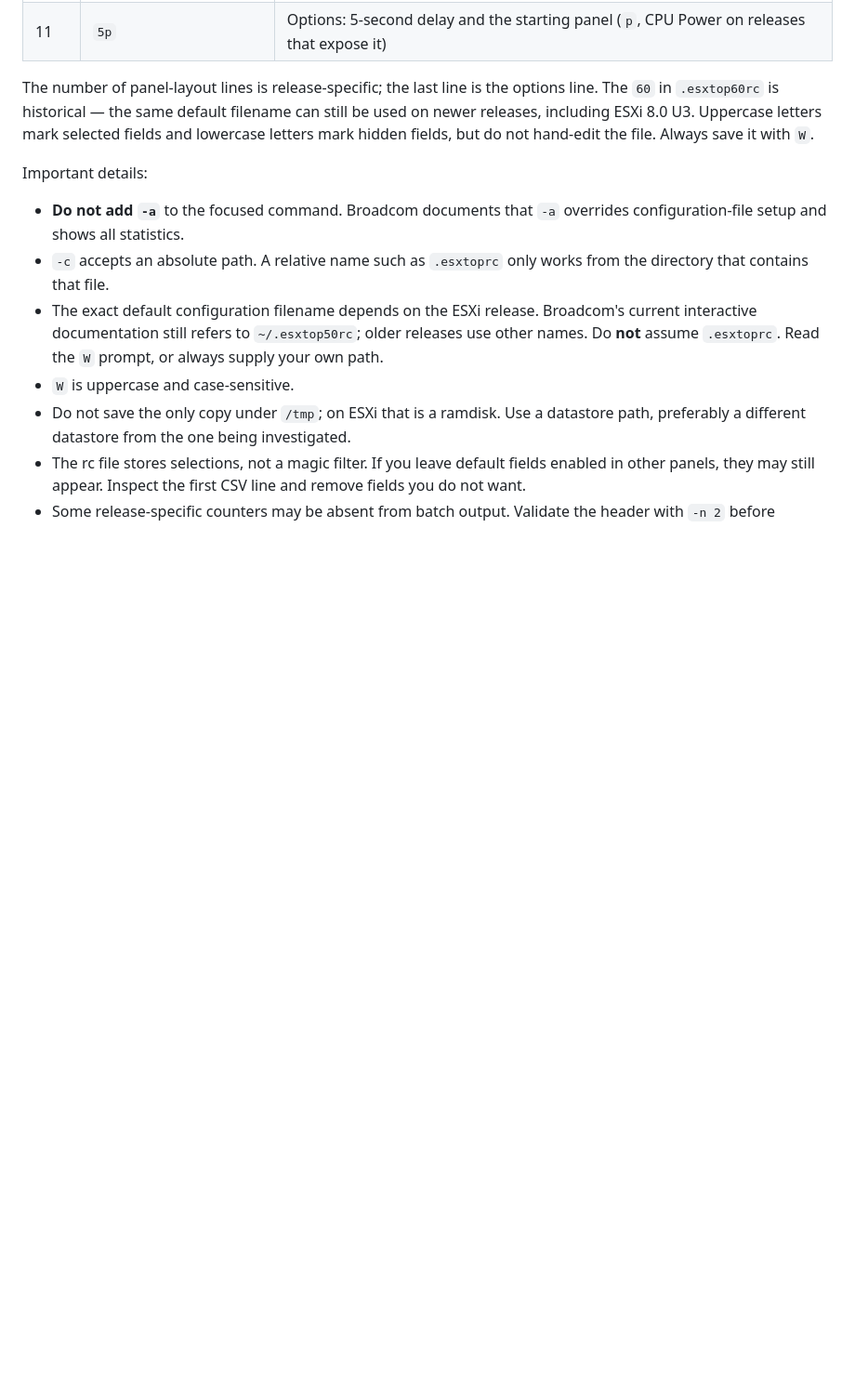
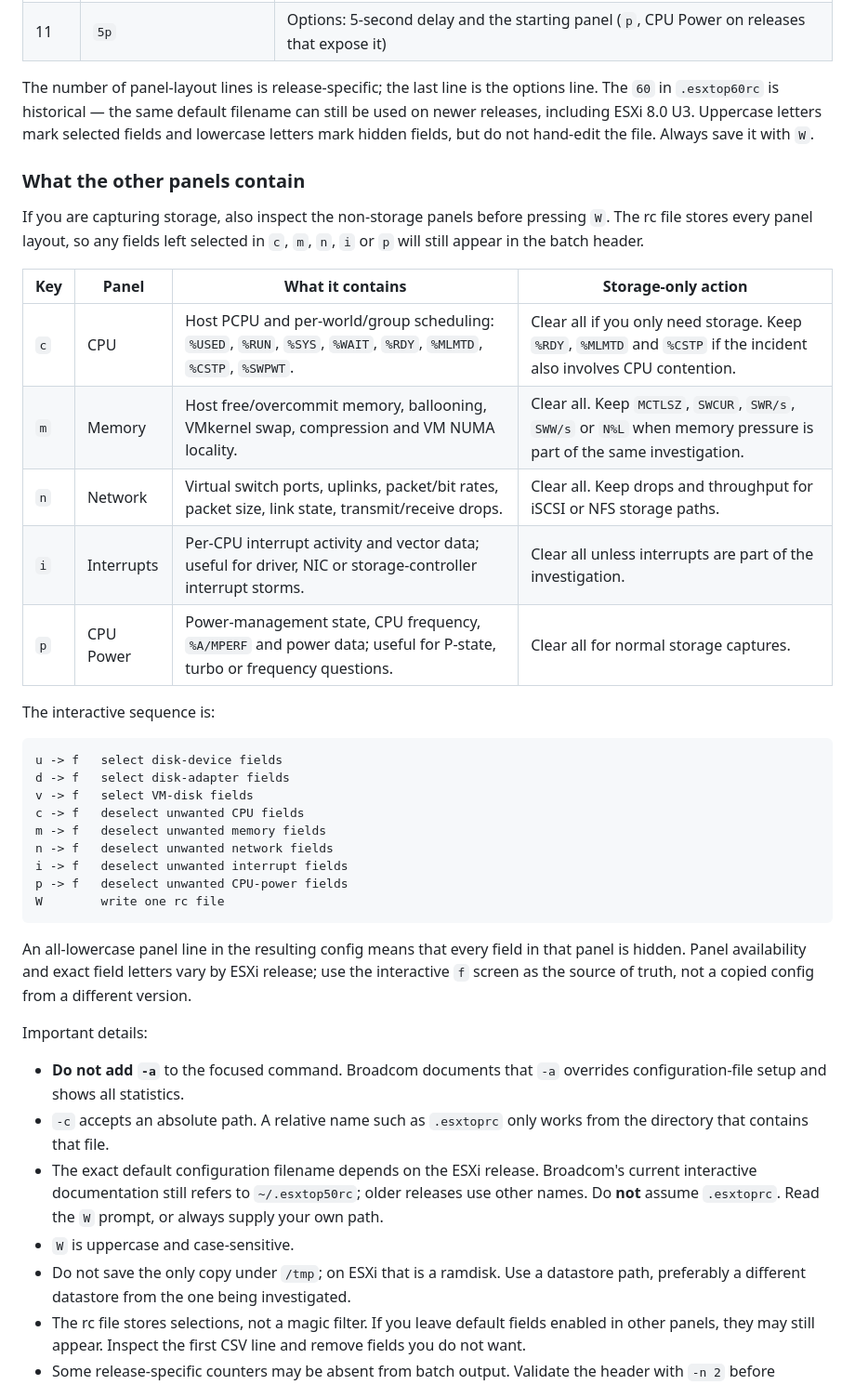
Before and after one commit to RogerBergling/esxtop-perf, a Markdown page: public/docs/esxtop-field-guide.md, the part around the change. Shown at 93% size. Drawn GitHub-style; blank space fills up the shorter version.

````diff
--- a/public/docs/esxtop-field-guide.md
+++ b/public/docs/esxtop-field-guide.md
@@ -190,6 +190,34 @@ A real ESXi 8.0 U3 `.esxtop60rc` looks like this:
 | 11 | `5p` | Options: 5-second delay and the starting panel (`p`, CPU Power on releases that expose it) |
 
 The number of panel-layout lines is release-specific; the last line is the options line. The `60` in `.esxtop60rc` is historical — the same default filename can still be used on newer releases, including ESXi 8.0 U3. Uppercase letters mark selected fields and lowercase letters mark hidden fields, but do not hand-edit the file. Always save it with `W`.
+
+### What the other panels contain
+
+If you are capturing storage, also inspect the non-storage panels before pressing `W`. The rc file stores every panel layout, so any fields left selected in `c`, `m`, `n`, `i` or `p` will still appear in the batch header.
+
+| Key | Panel | What it contains | Storage-only action |
+|---|---|---|---|
+| `c` | CPU | Host PCPU and per-world/group scheduling: `%USED`, `%RUN`, `%SYS`, `%WAIT`, `%RDY`, `%MLMTD`, `%CSTP`, `%SWPWT`. | Clear all if you only need storage. Keep `%RDY`, `%MLMTD` and `%CSTP` if the incident also involves CPU contention. |
+| `m` | Memory | Host free/overcommit memory, ballooning, VMkernel swap, compression and VM NUMA locality. | Clear all. Keep `MCTLSZ`, `SWCUR`, `SWR/s`, `SWW/s` or `N%L` when memory pressure is part of the same investigation. |
+| `n` | Network | Virtual switch ports, uplinks, packet/bit rates, packet size, link state, transmit/receive drops. | Clear all. Keep drops and throughput for iSCSI or NFS storage paths. |
+| `i` | Interrupts | Per-CPU interrupt activity and vector data; useful for driver, NIC or storage-controller interrupt storms. | Clear all unless interrupts are part of the investigation. |
+| `p` | CPU Power | Power-management state, CPU frequency, `%A/MPERF` and power data; useful for P-state, turbo or frequency questions. | Clear all for normal storage captures. |
+
+The interactive sequence is:
+
+```text
+u -> f   select disk-device fields
+d -> f   select disk-adapter fields
+v -> f   select VM-disk fields
+c -> f   deselect unwanted CPU fields
+m -> f   deselect unwanted memory fields
+n -> f   deselect unwanted network fields
+i -> f   deselect unwanted interrupt fields
+p -> f   deselect unwanted CPU-power fields
+W        write one rc file
+```
+
+An all-lowercase panel line in the resulting config means that every field in that panel is hidden. Panel availability and exact field letters vary by ESXi release; use the interactive `f` screen as the source of truth, not a copied config from a different version.
 
 Important details:
 
````
Also changed, not shown: README.md (+12 -2 lines), docs/screenshots/overview-dark.png, docs/screenshots/overview-light.png, 7 other files.
